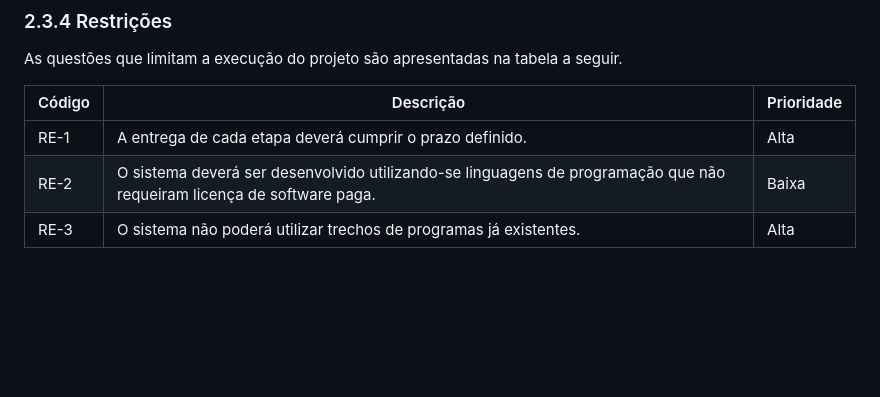
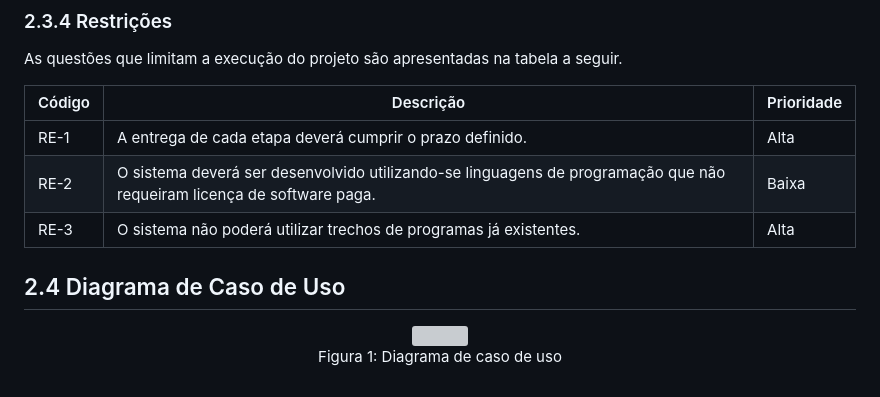
Before and after one commit to ICEI-PUC-Minas-PMV-ADS/pmv-ads-2023-2-e2-proj-int-t3-pmv-ads-2023-2-e2-proj-web-t3-g1-cadastroDeProcessos, a Markdown page: docs/02-Especificação do Projeto.md, the part around the change. Drawn GitHub-style; blank space fills up the shorter version; grey boxes are pictures that could not be loaded.

```diff
--- a/docs/02-Especificação do Projeto.md
+++ b/docs/02-Especificação do Projeto.md
@@ -99,3 +99,10 @@ As questões que limitam a execução do projeto são apresentadas na tabela a s
 | RE-1 | A entrega de cada etapa deverá cumprir o prazo definido. | Alta |
 | RE-2 | O sistema deverá ser desenvolvido utilizando-se linguagens de programação que não requeiram licença de software paga. | Baixa |
 | RE-3 | O sistema não poderá utilizar trechos de programas já existentes. | Alta |
+
+## 2.4 Diagrama de Caso de Uso
+
+<P align='center'>
+<img src='img/Caso_Uso.png'><BR>
+Figura 1: Diagrama de caso de uso
+</P>
```
